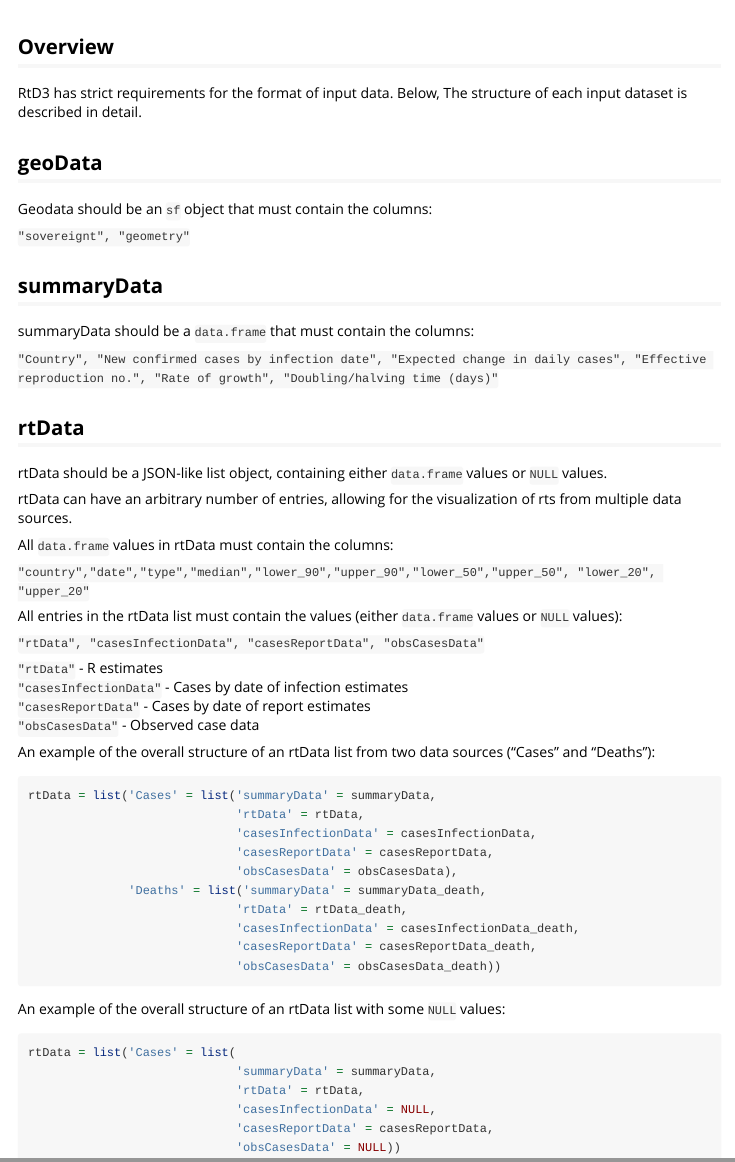
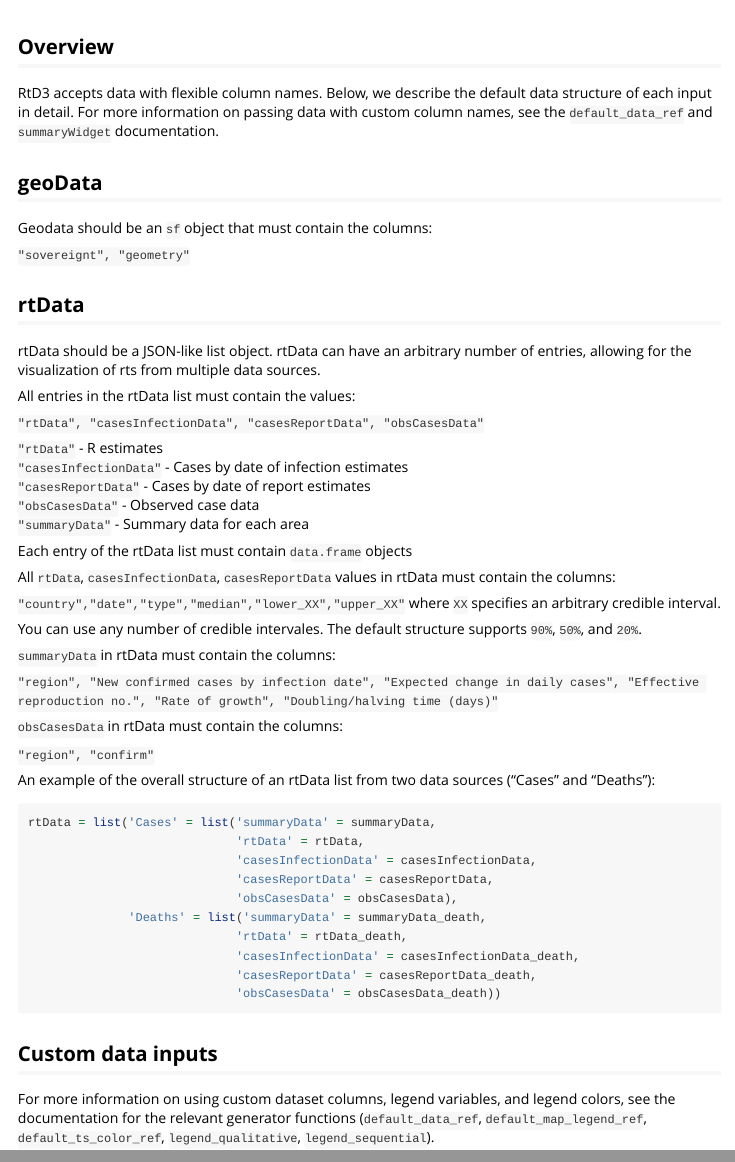
Before and after one commit to epiforecasts/RtD3, an R Markdown document (vignettes/data_structure.Rmd): the page in a window 1100 px wide, from its top, and a second part further down, joined at a grey line. Rendered offline with R 4.5, knitr and Pandoc, with nearby package versions.

Commit message:
update docs

````diff
--- a/vignettes/data_structure.Rmd
+++ b/vignettes/data_structure.Rmd
@@ -9,31 +9,18 @@ vignette: >
 
 ## Overview
 
-RtD3 has strict requirements for the format of input data. Below, The structure of each input dataset is described in detail.
-
+RtD3 accepts data with flexible column names. Below, we describe the default data structure of each input in detail. For more information on passing data with custom column names, see the `default_data_ref` and `summaryWidget` documentation.
 
 ## geoData
 Geodata should be an `sf` object that must contain the columns:
 
 `"sovereignt", "geometry"`
 
-## summaryData
-
-summaryData should be a `data.frame` that must contain the columns:
-
-`"Country", "New confirmed cases by infection date", "Expected change in daily cases", "Effective reproduction no.", "Rate of growth", "Doubling/halving time (days)"`
-
 ## rtData
 
-rtData should be a JSON-like list object, containing either `data.frame` values or `NULL` values.
+rtData should be a JSON-like list object. rtData can have an arbitrary number of entries, allowing for the visualization of rts from multiple data sources.
 
-rtData can have an arbitrary number of entries, allowing for the visualization of rts from multiple data sources.
-
-All `data.frame` values in rtData must contain the columns:
-
-`"country","date","type","median","lower_90","upper_90","lower_50","upper_50", "lower_20", "upper_20"`
-
-All entries in the rtData list must contain the values (either `data.frame` values or `NULL` values):
+All entries in the rtData list must contain the values:
 
 `"rtData", "casesInfectionData", "casesReportData", "obsCasesData"`
 
@@ -41,6 +28,23 @@ All entries in the rtData list must contain the values (either `data.frame` valu
 `"casesInfectionData"` - Cases by date of infection estimates
 `"casesReportData"` - Cases by date of report estimates
 `"obsCasesData"` - Observed case data
+`"summaryData"` - Summary data for each area
+
+Each entry of the rtData list must contain `data.frame` objects
+
+All `rtData`, `casesInfectionData`, `casesReportData` values in rtData must contain the columns:
+
+`"country","date","type","median","lower_XX","upper_XX"` where `XX` specifies an arbitrary credible interval.
+
+You can use any number of credible intervales. The default structure supports `90%`, `50%`, and `20%`.
+
+`summaryData` in rtData must contain the columns:
+
+`"region", "New confirmed cases by infection date", "Expected change in daily cases", "Effective reproduction no.", "Rate of growth", "Doubling/halving time (days)"`
+
+`obsCasesData` in rtData must contain the columns:
+
+`"region", "confirm"`
 
 An example of the overall structure of an rtData list from two data sources ("Cases" and "Deaths"):
 
@@ -59,15 +63,6 @@ rtData = list('Cases' = list('summaryData' = summaryData,
 
 ```
 
-An example of the overall structure of an rtData list with some `NULL` values:
+## Custom data inputs
 
-``` {r eval = F}
-
-rtData = list('Cases' = list(
-                             'summaryData' = summaryData,
-                             'rtData' = rtData,
-                             'casesInfectionData' = NULL,
-                             'casesReportData' = casesReportData,
-                             'obsCasesData' = NULL))
-
-```
+For more information on using custom dataset columns, legend variables, and legend colors, see the documentation for the relevant generator functions (`default_data_ref`, `default_map_legend_ref`, `default_ts_color_ref`, `legend_qualitative`, `legend_sequential`).
````
Also changed, not shown: R/legend_qualitative.R (+1 -1 lines), R/legend_sequential.R (+1 -1 lines), R/summaryWidget.R (+1 -1 lines), vignettes/RtD3.Rmd (+3 -5 lines), vignettes/detailed_config.Rmd (+5 -13 lines), vignettes/subnational.Rmd (+2 -3 lines), 3 other files.
